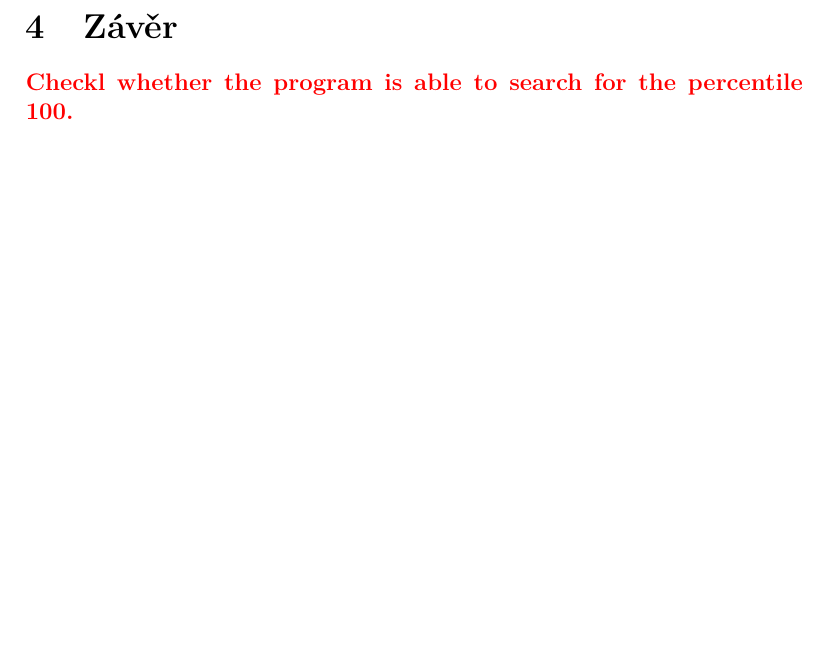
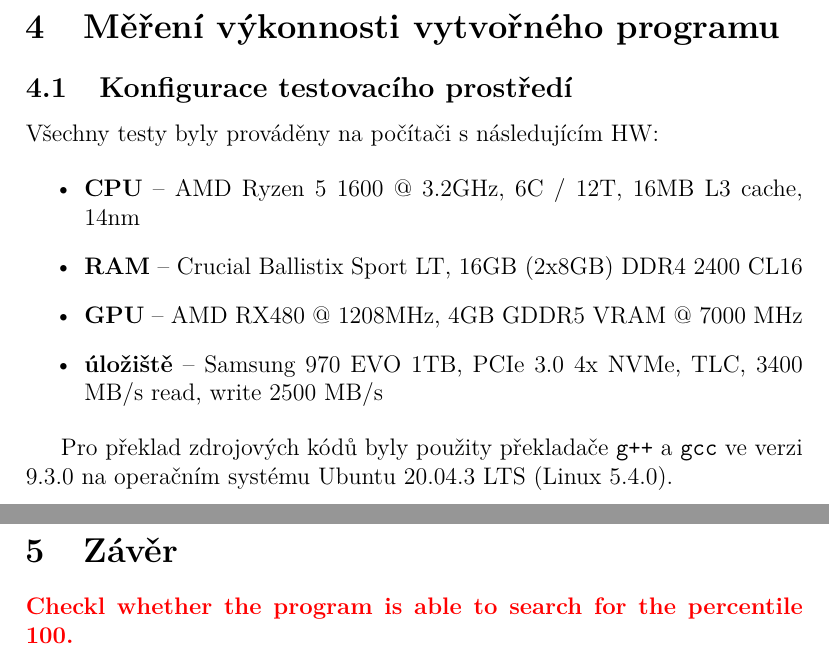
Before and after one commit to topnax/kiv-ppr, a LaTeX document (doc/doc.tex): part of page 12 of 12 before the commit and two parts of pages 12 and 13 of 13 after it, the two joined at a grey line, cut at the place of the change, the shorter picture padded with empty space. Compiled offline with pdfLaTeX.

Commit message:
Environment description

```diff
--- a/doc/doc.tex
+++ b/doc/doc.tex
@@ -290,6 +290,22 @@ Za zmínku také stojí naivní implementace, která implementuje triviální al
 
 Tato implementace se nachází v souboru \texttt{naive.cpp}.
 
+\section{Měření výkonnosti vytvořného programu}
+
+\subsection{Konfigurace testovacího prostředí}
+Všechny testy byly prováděny na počítači s následujícím HW:
+
+\begin{itemize}
+    \item \textbf{CPU} -- AMD Ryzen 5 1600 @ 3.2GHz, 6C / 12T, 16MB L3 cache, 14nm
+    \item \textbf{RAM} -- Crucial Ballistix Sport LT, 16GB (2x8GB) DDR4 2400 CL16
+    \item \textbf{GPU} -- AMD RX480 @ 1208MHz, 4GB GDDR5 VRAM @ 7000 MHz
+    \item \textbf{úložiště} -- Samsung 970 EVO 1TB, PCIe 3.0 4x NVMe, TLC, 3400 MB/s read, write 2500 MB/s
+\end{itemize}
+
+Pro překlad zdrojových kódů byly použity překladače \texttt{g++} a \texttt{gcc} ve verzi 9.3.0 na operačním systému Ubuntu 20.04.3 LTS (Linux 5.4.0).
+
+% Všechny testy byly pováděny na souboru \texttt{ubuntu-21.04-desktop-amd64.iso} (sha1: \texttt{34409f0432bd67fc12ad7b4aed6348da77b292fb}).
+
 \section{Závěr}
 
 \textcolor{red}{\textbf{Checkl whether the program is able to search for the percentile 100.}}
```
